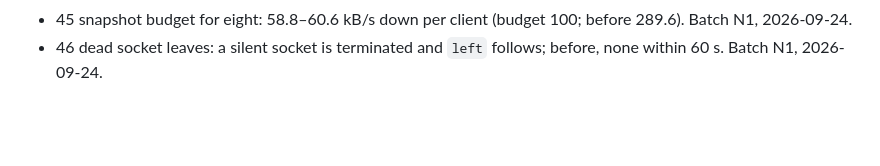
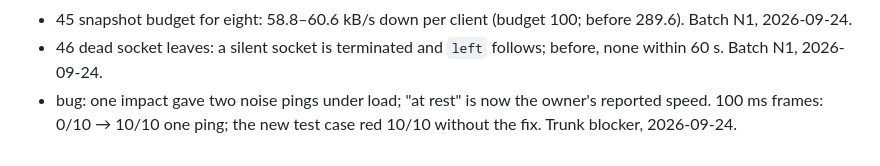
Before and after one commit to Diakov94/Not-the-Time-for-Fish, a Markdown page: tasks/DONE.md, the part around the change. Rendered like a GitHub page; blank space fills up the shorter version.

Commit message:
Record the noise-under-load fix in DONE
Co-Authored-By: Claude Opus 5.5 (1M context) <noreply@anthropic.com>

```diff
--- a/tasks/DONE.md
+++ b/tasks/DONE.md
@@ -42,3 +42,4 @@
 - 44 hello and rejoin: a taken name is refused with {code: 'refused'} in 5–7 ms. Batch N1, 2026-09-24.
 - 45 snapshot budget for eight: 58.8–60.6 kB/s down per client (budget 100; before 289.6). Batch N1, 2026-09-24.
 - 46 dead socket leaves: a silent socket is terminated and `left` follows; before, none within 60 s. Batch N1, 2026-09-24.
+- bug: one impact gave two noise pings under load; "at rest" is now the owner's reported speed. 100 ms frames: 0/10 → 10/10 one ping; the new test case red 10/10 without the fix. Trunk blocker, 2026-09-24.
```
